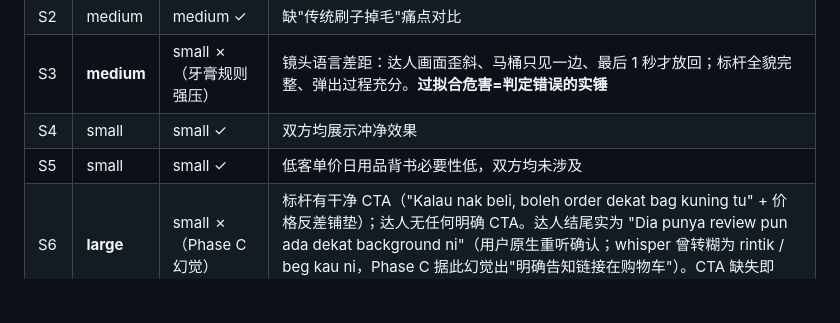
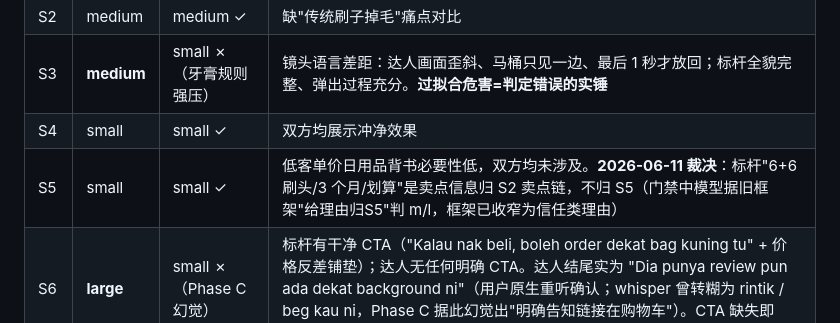
Before and after one commit to bobwongagi-code/Flayr, a Markdown page: references/ground-truth-labels.md, the part around the change. GitHub-like rendering; blank space fills up the shorter version.

```diff
--- a/references/ground-truth-labels.md
+++ b/references/ground-truth-labels.md
@@ -38,7 +38,7 @@
 | S2 | medium | medium ✓ | 缺"传统刷子掉毛"痛点对比 |
 | S3 | **medium** | small ✗（牙膏规则强压） | 镜头语言差距：达人画面歪斜、马桶只见一边、最后 1 秒才放回；标杆全貌完整、弹出过程充分。**过拟合危害=判定错误的实锤** |
 | S4 | small | small ✓ | 双方均展示冲净效果 |
-| S5 | small | small ✓ | 低客单价日用品背书必要性低，双方均未涉及 |
+| S5 | small | small ✓ | 低客单价日用品背书必要性低，双方均未涉及。**2026-06-11 裁决**：标杆"6+6 刷头/3 个月/划算"是卖点信息归 S2 卖点链，不归 S5（门禁中模型据旧框架"给理由归S5"判 m/l，框架已收窄为信任类理由）|
 | S6 | **large** | small ✗（Phase C 幻觉） | 标杆有干净 CTA（"Kalau nak beli, boleh order dekat bag kuning tu" + 价格反差铺垫）；达人无任何明确 CTA。达人结尾实为 "Dia punya review pun ada dekat background ni"（用户原生重听确认；whisper 曾转糊为 rintik / beg kau ni，Phase C 据此幻觉出"明确告知链接在购物车"）。CTA 缺失即 severity 标尺 large 的字面例子 |
 
 ### tashadiyana（儿童泡沫牙膏，ms）
```
Also changed, not shown: ANALYSIS-PROMPT.md (+4 -2 lines), references/commercial-judgement-framework.md (+4 -2 lines).
